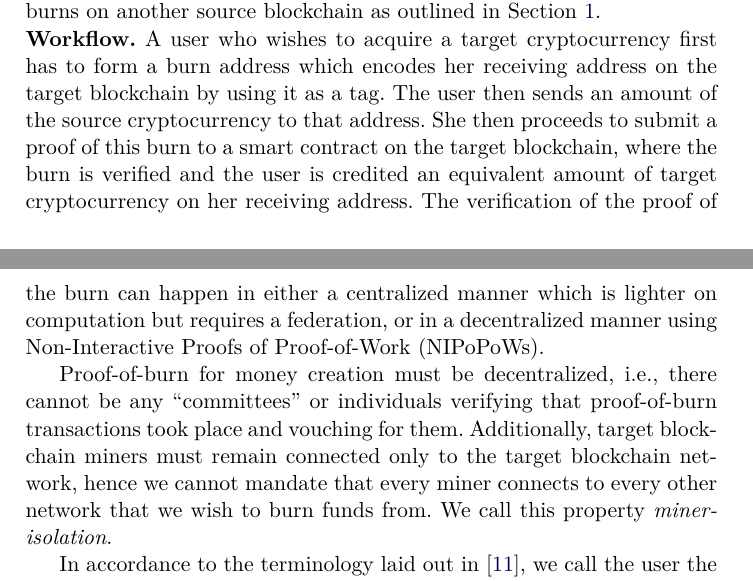
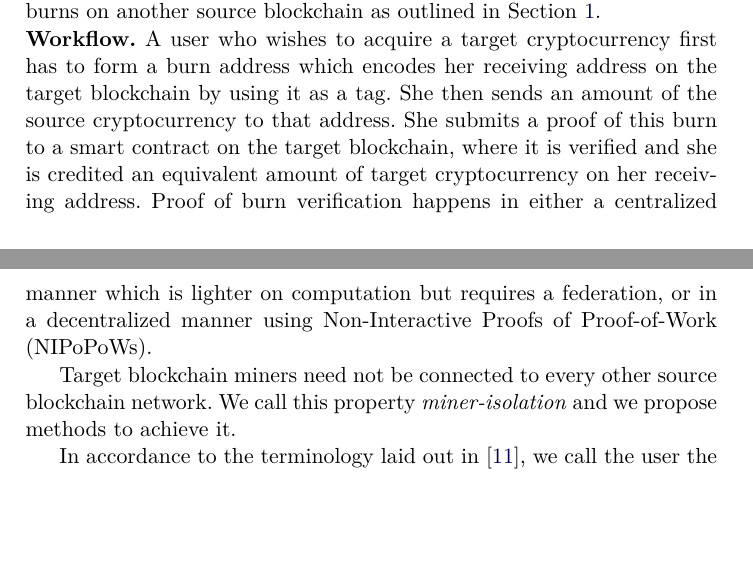
Before and after one commit to decrypto-org/burn-paper, a LaTeX paper (burn.tex, which reads consumption.tex): two parts of pages 14 and 15 of 23, joined at a grey line, cut so that both start at the same text, the shorter picture padded with empty space. Compiled offline with pdfLaTeX.

Commit message:
address #23 comments

```diff
--- a/consumption.tex
+++ b/consumption.tex
@@ -10,9 +10,9 @@ We now describe how a smart contract on the target blockchain can verify that a
 
 \noindent
 \textbf{Workflow.}
-A user who wishes to acquire a target cryptocurrency first has to form a burn address which encodes her receiving address on the target blockchain by using it as a tag. The user then sends an amount of the source cryptocurrency to that address. She then proceeds to submit a proof of this burn to a smart contract on the target blockchain, where the burn is verified and the user is credited an equivalent amount of target cryptocurrency on her receiving address. The verification of the proof of the burn can happen in either a centralized manner which is lighter on computation but requires a federation, or in a decentralized manner using Non-Interactive Proofs of Proof-of-Work (NIPoPoWs).
+A user who wishes to acquire a target cryptocurrency first has to form a burn address which encodes her receiving address on the target blockchain by using it as a tag. She then sends an amount of the source cryptocurrency to that address. She submits a proof of this burn to a smart contract on the target blockchain, where it is verified and she is credited an equivalent amount of target cryptocurrency on her receiving address. Proof of burn verification happens in either a centralized manner which is lighter on computation but requires a federation, or in a decentralized manner using Non-Interactive Proofs of Proof-of-Work (NIPoPoWs).
 
-Proof-of-burn for money creation must be decentralized, i.e., there cannot be any ``committees'' or individuals verifying that proof-of-burn transactions took place and vouching for them. Additionally, target blockchain miners must remain connected only to the target blockchain network, hence we cannot mandate that every miner connects to every other network that we wish to burn funds from. We call this property \emph{miner-isolation}.
+Target blockchain miners need not be connected to every other source blockchain network. We call this property \emph{miner-isolation} and we propose methods to achieve it.
 
 In accordance to the terminology laid out in~\cite{pow-sidechains}, we call the user the \emph{prover} and we call the smart contract the \emph{verifier}.
 
```
